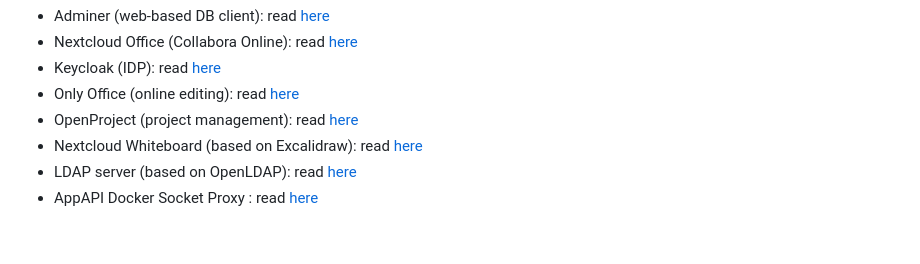
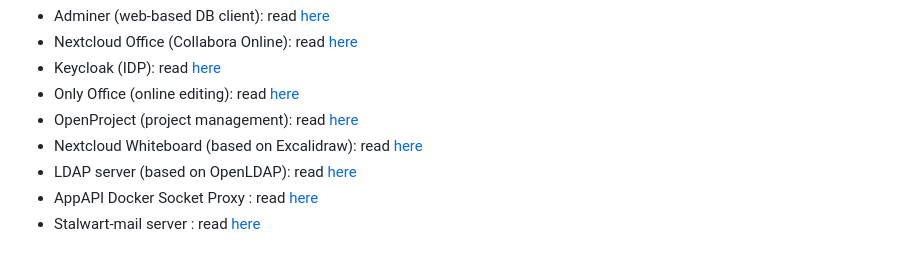
Before and after one commit to maximelehericy/nextcloud-docker-test-env, a Markdown page: README.md, the part around one of its changes. Drawn GitHub-style.

Commit message:
adding stalwart mail server

```diff
--- a/README.md
+++ b/README.md
@@ -124,3 +124,4 @@ To follow the tutorial to spin up a first test Nextcloud instance, go [there](./
 - Nextcloud Whiteboard (based on Excalidraw): read [here](./apps/whiteboard/README.md)
 - LDAP server (based on OpenLDAP): read [here](./apps/openldap/README.md)
 - AppAPI Docker Socket Proxy : read [here](./apps/appapi/README.md)
+- Stalwart-mail server : read [here](./apps/stalwart/README.md)
```
Also changed, not shown: other parts of README.md (+1 -1 lines), apps/stalwart/README.md (added, +64 -0 lines).
